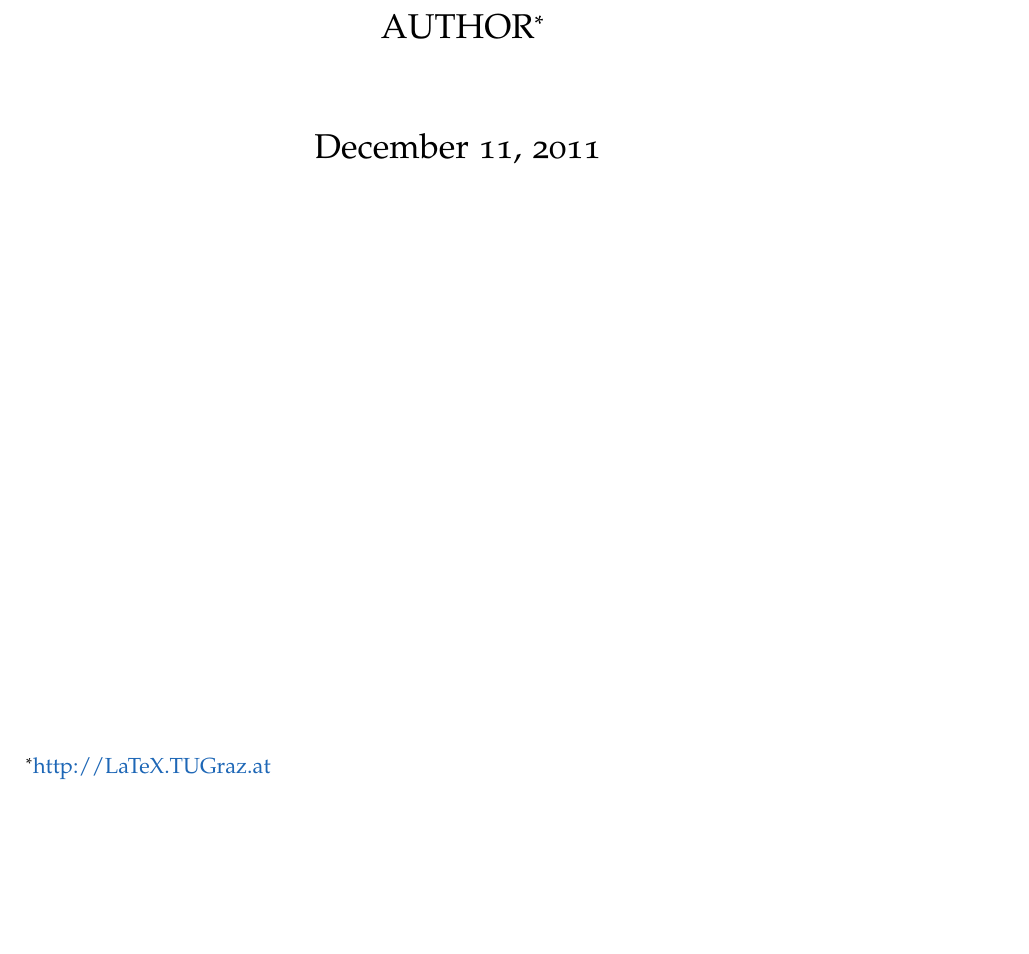
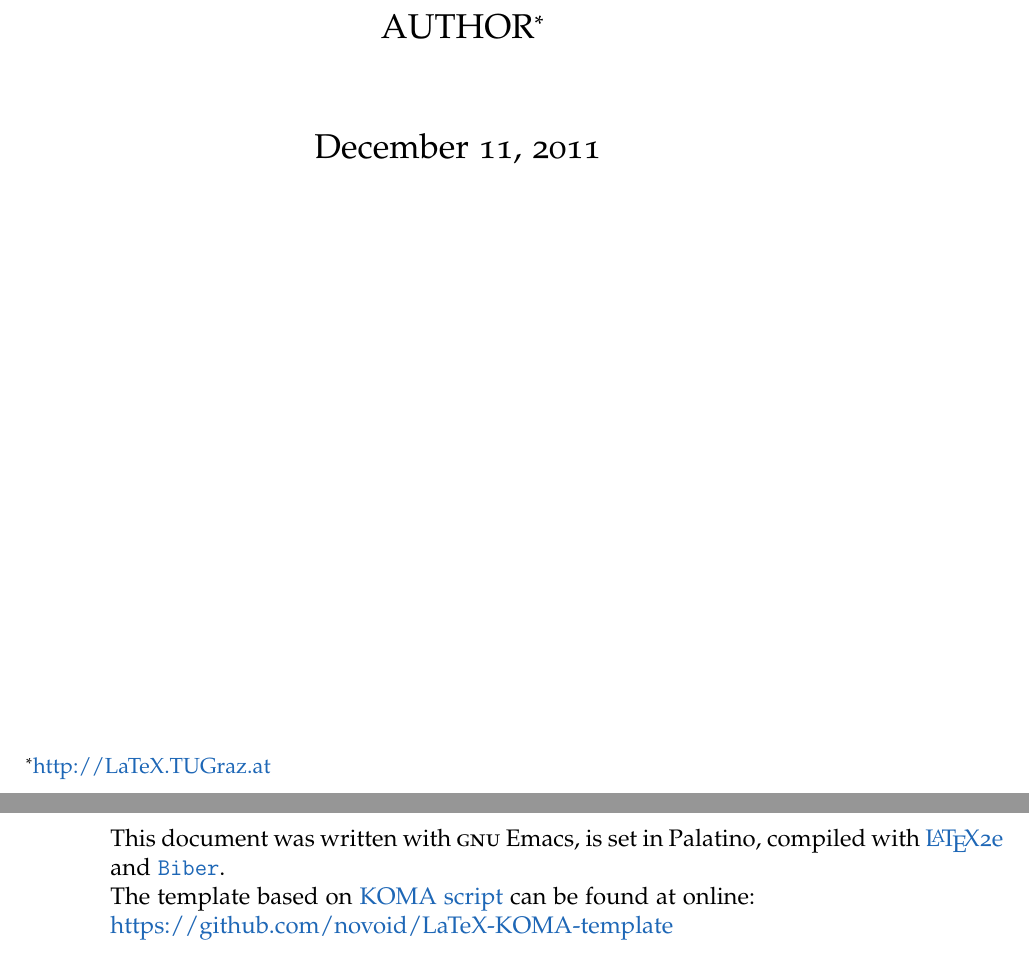
Before and after one commit to novoid/LaTeX-KOMA-template, a LaTeX thesis (main.tex, which reads colophon.tex): part of page 1 of 9 before the commit and two parts of pages 1 and 2 of 11 after it, the two joined at a grey line, cut so that both start at the same text, the shorter picture padded with empty space. Compiled offline with pdfLaTeX; an older LaTeX class or package is replaced by its successor.

Commit message:
added colophon, list of figures

```diff
--- /dev/null
+++ b/colophon.tex
@@ -0,0 +1,25 @@
+%%%% Time-stamp: <2011-12-11 12:51:59 vk>
+%% ========================================================================
+%%%% Disclaimer
+%% ========================================================================
+%%
+%% created by
+%%
+%%      Karl Voit
+
+\lowertitleback{
+
+  This document was written with \myabk{GNU}~Emacs, is set in
+  Palatino, compiled with \href{http://LaTeX.TUGraz.at}{\LaTeX2e} and
+  \href{http://en.wikipedia.org/wiki/Biber_(LaTeX)}{\texttt{Biber}}.
+
+  The template based on \href{http://www.komascript.de/}{KOMA script}
+  can be found at
+  online:\newline\href{https://github.com/novoid/LaTeX-KOMA-template}{https://github.com/novoid/LaTeX-KOMA-template}
+
+}%% end lowertitleback
+
+%%% Local Variables:
+%%% mode: latex
+%%% TeX-master: "main"
+%%% End:
```
Also changed, not shown: main.tex (+9 -5 lines), titlepages/Deutsche_Diplomarbeit_-_Karl-Franzens_Uni_Graz.tex (+2 -2 lines), titlepages/plain_maketitle.tex (+2 -2 lines), 1 other file.
